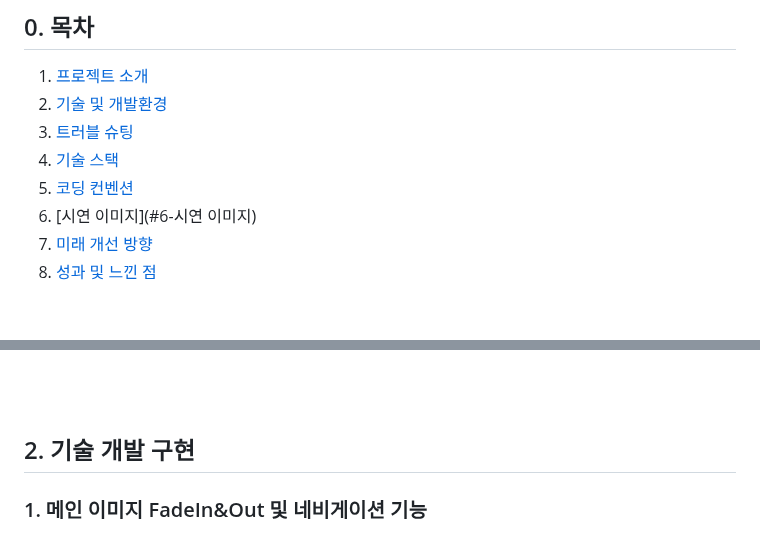
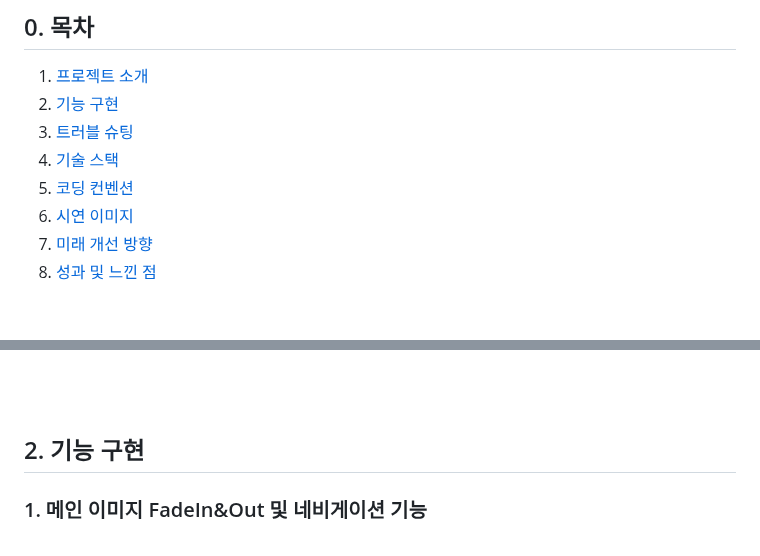
Before and after one commit to 5647kr/KoreaAirport, a Markdown page: README.md, 2 parts joined by grey strips. Rendered like a GitHub page.

Commit message:
[📝 Docs] ReadMe 수정

```diff
--- a/README.md
+++ b/README.md
@@ -4,11 +4,11 @@
 ## 0. 목차
 
 1. [프로젝트 소개](#1-프로젝트-소개)
-2. [기술 및 개발환경](#2-기술-및-개발환경)
+2. [기능 구현](#2-기능-구현)
 3. [트러블 슈팅](#3-트러블-슈팅)
 4. [기술 스택](#4-기술-스택)
 5. [코딩 컨벤션](#5-코딩-컨벤션)
-6. [시연 이미지](#6-시연 이미지)
+6. [시연 이미지](#6-시연-이미지)
 7. [미래 개선 방향](#7-미래-개선-방향)
 8. [성과 및 느낀 점](#8-성과-및-느낀-점)
 <br>
@@ -22,7 +22,7 @@ KoreaAirport는 인천공항의 디자인을 참고하여 제작한 웹페이지
 <br>
 <br>
 
-## 2. 기술 개발 구현
+## 2. 기능 구현
 
 ### 1. 메인 이미지 FadeIn&Out 및 네비게이션 기능
 <br>
```
Also changed, not shown: other parts of README.md (+1 -0 lines).
